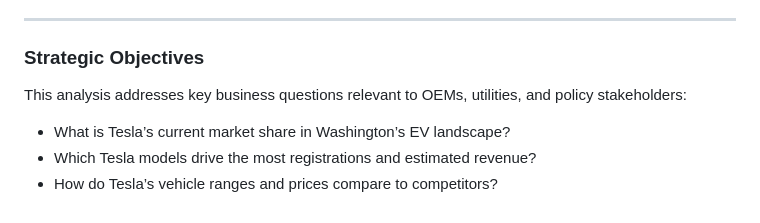
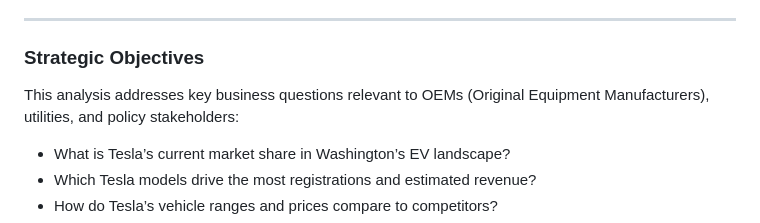
Before and after one commit to SandyGCabanes/Market-Size-Revenue-and-Share-Estimates-of-Electric-Vehicles-in-WA, a Markdown page: README.md, the part around the change. Drawn GitHub-style.

Commit message:
Clarify OEMs acronym in README

```diff
--- a/README.md
+++ b/README.md
@@ -19,7 +19,7 @@ The dataset also lacked important electric range data needed for comparing range
 ---
 
 ### Strategic Objectives
-This analysis addresses key business questions relevant to OEMs, utilities, and policy stakeholders:
+This analysis addresses key business questions relevant to OEMs (Original Equipment Manufacturers), utilities, and policy stakeholders:
 
 - What is Tesla’s current market share in Washington’s EV landscape?
 - Which Tesla models drive the most registrations and estimated revenue?
```
